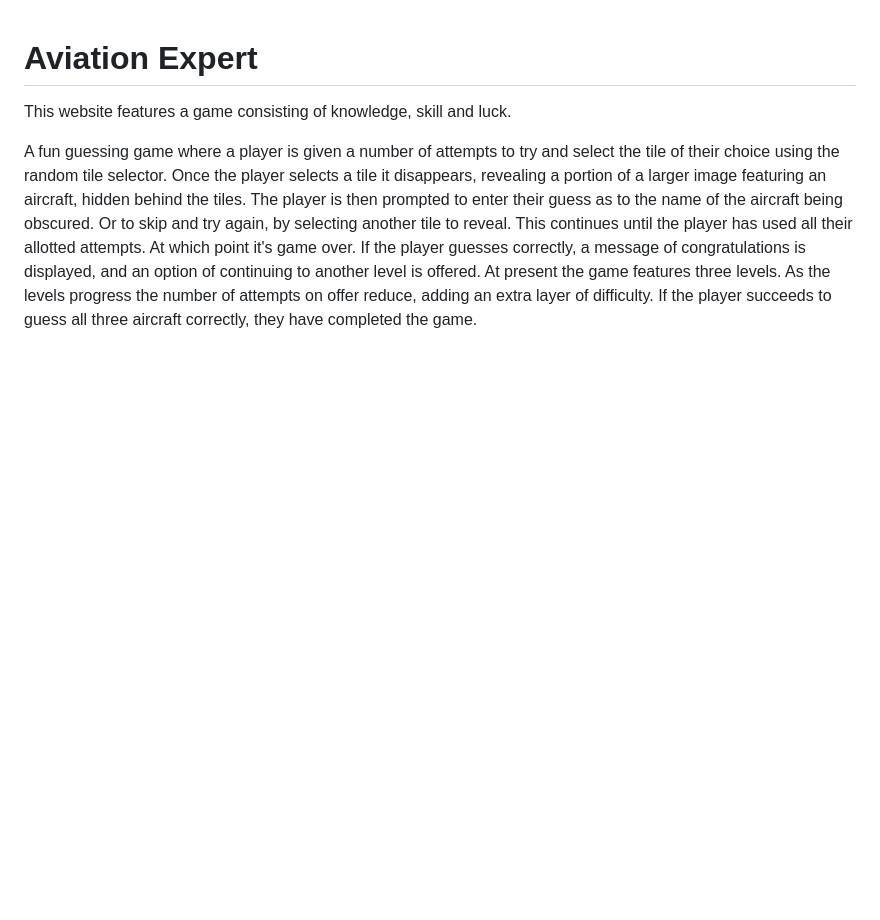
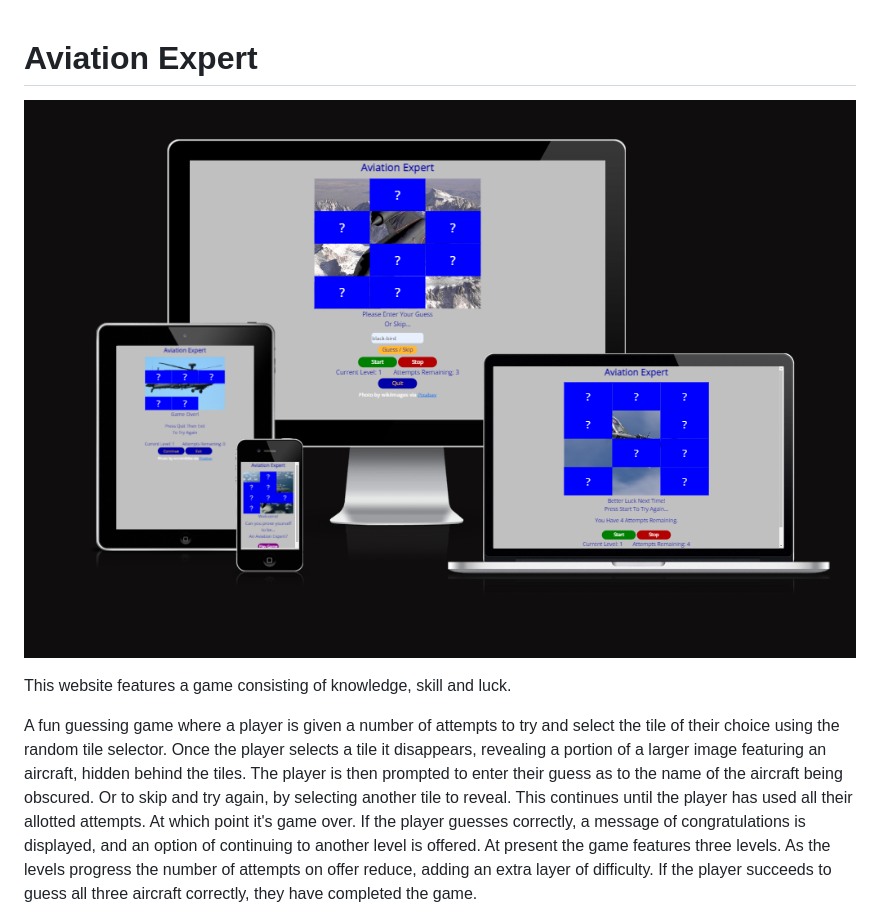
Before and after one commit to Ad-White/aviation-expert, a Markdown page: README.md, the part around the change. Drawn GitHub-style; pictures changed too: documentation/am_I_responsive.png (added); blank space fills up the shorter version.

Commit message:
Add am I responsive image to readme.md

```diff
--- a/README.md
+++ b/README.md
@@ -1,4 +1,6 @@
 # Aviation Expert
+
+![screenshot](documentation/am_I_responsive.png)
 
 This website features a game consisting of knowledge, skill and luck.
 
```
